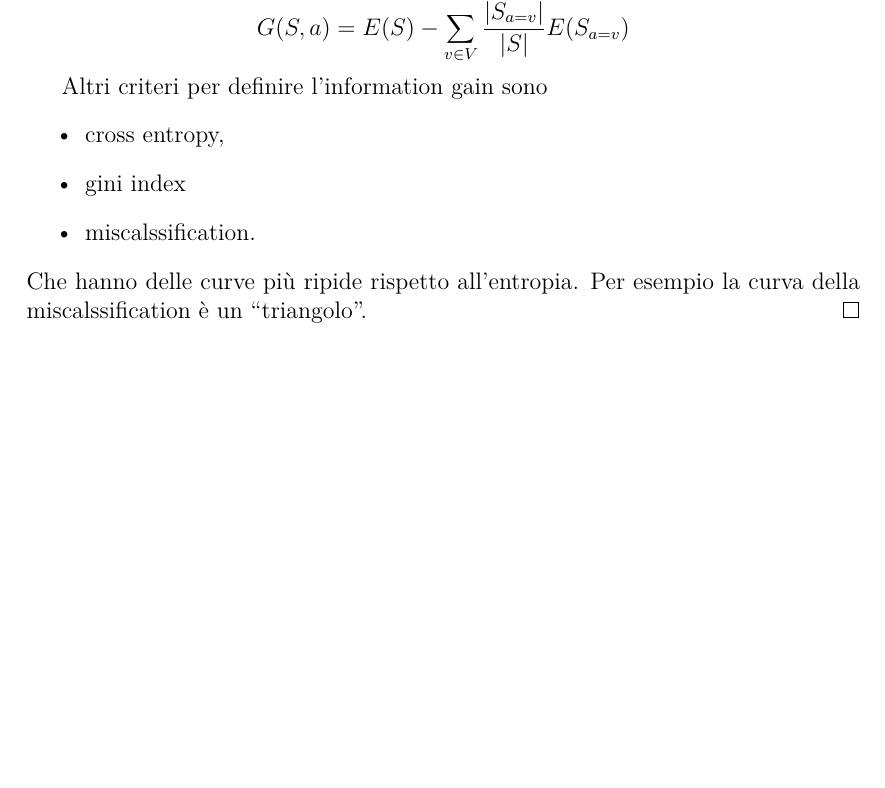
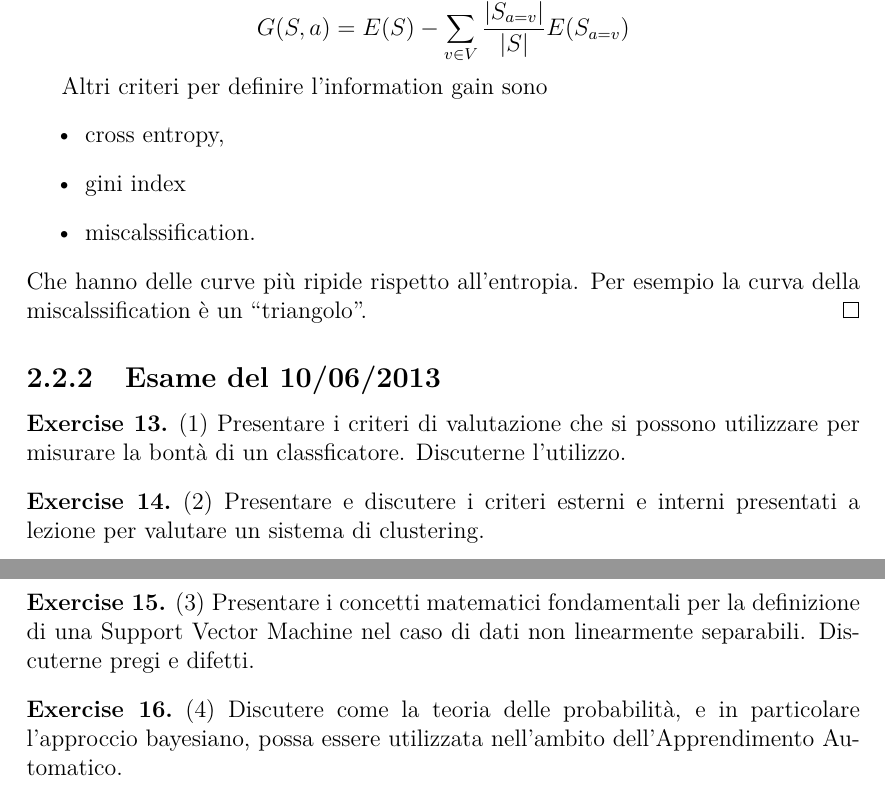
Before and after one commit to lparolari/workbook-unipd, a LaTeX thesis (workbook.tex): part of page 14 of 25 before the commit and two parts of pages 14 and 15 of 26 after it, the two joined at a grey line, cut so that both start at the same text, the shorter picture padded with empty space. Compiled offline with pdfLaTeX.

Commit message:
[ML] Add past exam (10/06/2013) questions

```diff
--- a/workbook.tex
+++ b/workbook.tex
@@ -490,6 +490,24 @@ Using algorithm \emph{ID3} build the decision trees for logical AND, OR and XOR.
         \end{itemize}
         Che hanno delle curve più ripide rispetto all'entropia. Per esempio la curva della miscalssification è un ``triangolo''.
     \end{proof}
+\end{exercise}
+
+\subsection{Esame del 10/06/2013}
+
+\begin{exercise}{(1)}
+    Presentare i criteri di valutazione che si possono utilizzare per misurare la bontà di un classficatore. Discuterne l'utilizzo.
+\end{exercise}
+
+\begin{exercise}{(2)}
+    Presentare e discutere i criteri esterni e interni presentati a lezione per valutare un sistema di clustering.
+\end{exercise}
+
+\begin{exercise}{(3)}
+    Presentare i concetti matematici fondamentali per la definizione di una Support Vector Machine nel caso di dati non linearmente separabili. Discuterne pregi e difetti.
+\end{exercise}
+
+\begin{exercise}{(4)}
+    Discutere come la teoria delle probabilità, e in particolare l'approccio bayesiano, possa essere utilizzata nell'ambito dell'Apprendimento Automatico.
 \end{exercise}
 
 % *********************
```
